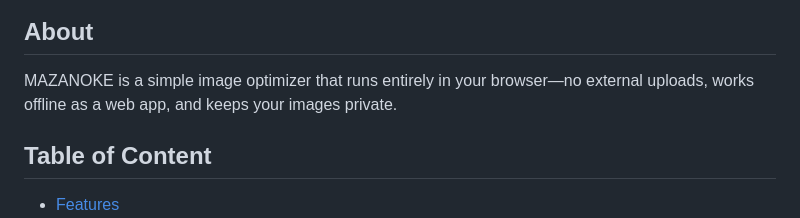
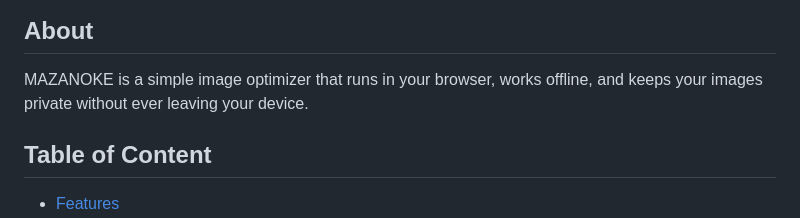
Before and after one commit to yuqianglianshou/mazanoke_ice, a Markdown page: README.md, the part around the change. Drawn GitHub-style.

Commit message:
chore: simplify about section, adjustment

```diff
--- a/README.md
+++ b/README.md
@@ -12,7 +12,7 @@
 </center>
 
 ## About
-MAZANOKE is a simple image optimizer that runs entirely in your browser—no external uploads, works offline as a web app, and keeps your images private.
+MAZANOKE is a simple image optimizer that runs in your browser, works offline, and keeps your images private without ever leaving your device.
 
 ## Table of Content
 - [Features](#features)
```
